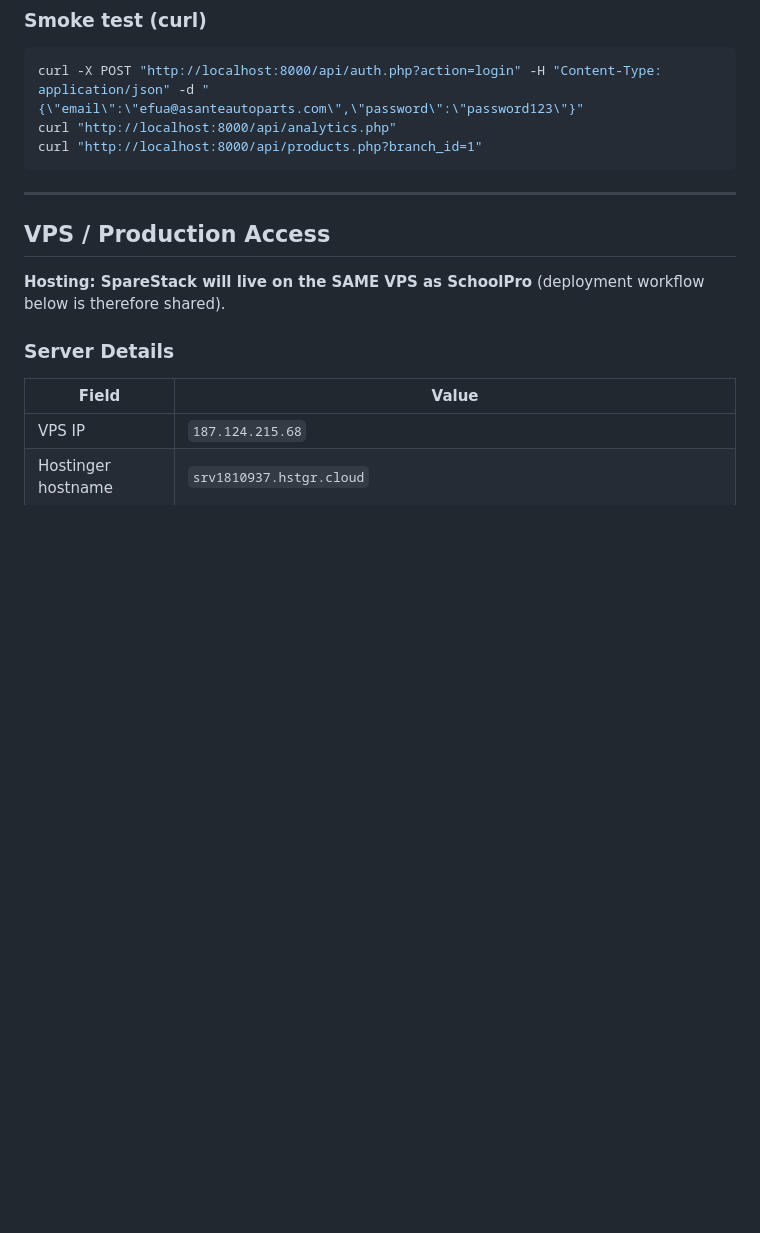
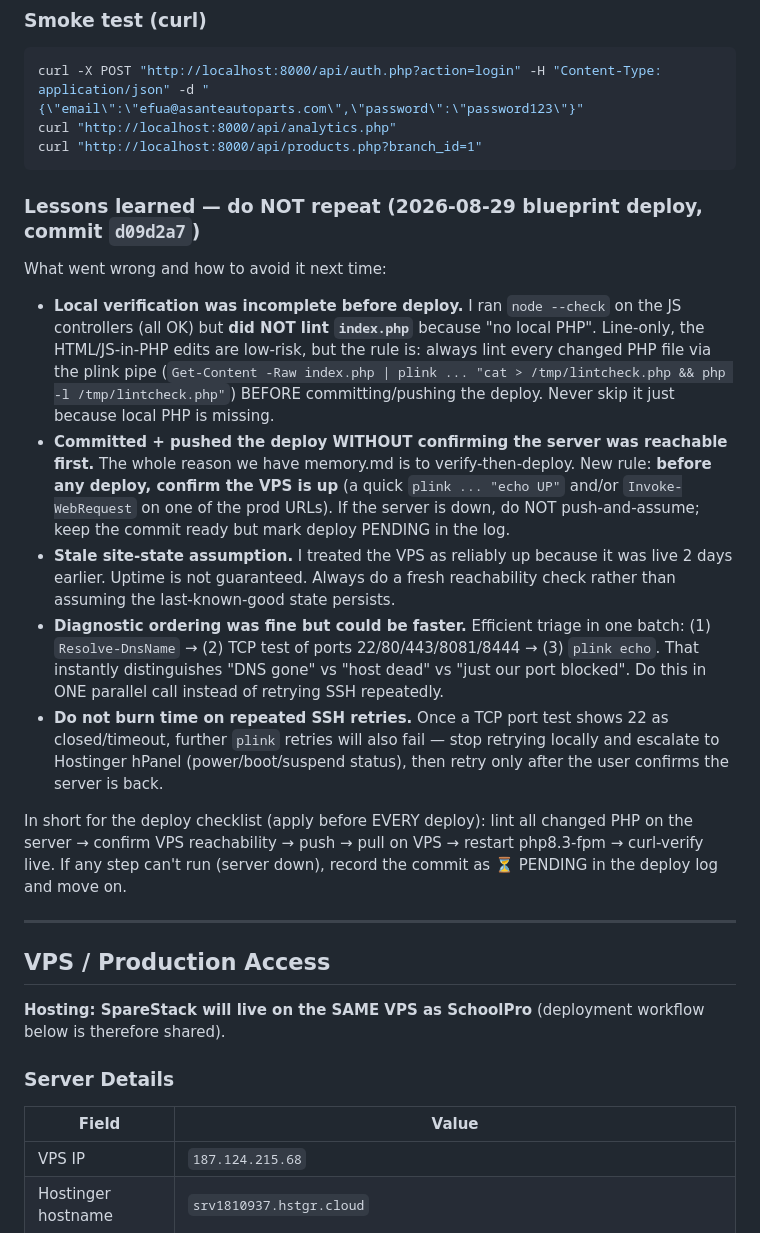
Before and after one commit to vladTheIm/auto_parts, a Markdown page: memory.md, the part around the change. Rendered like a GitHub page; blank space fills up the shorter version.

Commit message:
Log deploy testing lessons learned in memory.md

````diff
--- a/memory.md
+++ b/memory.md
@@ -313,6 +313,18 @@ curl "http://localhost:8000/api/analytics.php"
 curl "http://localhost:8000/api/products.php?branch_id=1"
 ```
 
+### Lessons learned — do NOT repeat (2026-08-29 blueprint deploy, commit `d09d2a7`)
+
+What went wrong and how to avoid it next time:
+
+- **Local verification was incomplete before deploy.** I ran `node --check` on the JS controllers (all OK) but **did NOT lint `index.php`** because "no local PHP". Line-only, the HTML/JS-in-PHP edits are low-risk, but the rule is: always lint every changed PHP file via the plink pipe (`Get-Content -Raw index.php | plink ... "cat > /tmp/lintcheck.php && php -l /tmp/lintcheck.php"`) BEFORE committing/pushing the deploy. Never skip it just because local PHP is missing.
+- **Committed + pushed the deploy WITHOUT confirming the server was reachable first.** The whole reason we have memory.md is to verify-then-deploy. New rule: **before any deploy, confirm the VPS is up** (a quick `plink ... "echo UP"` and/or `Invoke-WebRequest` on one of the prod URLs). If the server is down, do NOT push-and-assume; keep the commit ready but mark deploy PENDING in the log.
+- **Stale site-state assumption.** I treated the VPS as reliably up because it was live 2 days earlier. Uptime is not guaranteed. Always do a fresh reachability check rather than assuming the last-known-good state persists.
+- **Diagnostic ordering was fine but could be faster.** Efficient triage in one batch: (1) `Resolve-DnsName` → (2) TCP test of ports 22/80/443/8081/8444 → (3) `plink echo`. That instantly distinguishes "DNS gone" vs "host dead" vs "just our port blocked". Do this in ONE parallel call instead of retrying SSH repeatedly.
+- **Do not burn time on repeated SSH retries.** Once a TCP port test shows 22 as closed/timeout, further `plink` retries will also fail — stop retrying locally and escalate to Hostinger hPanel (power/boot/suspend status), then retry only after the user confirms the server is back.
+
+In short for the deploy checklist (apply before EVERY deploy): lint all changed PHP on the server → confirm VPS reachability → push → pull on VPS → restart php8.3-fpm → curl-verify live. If any step can't run (server down), record the commit as ⏳ PENDING in the deploy log and move on.
+
 ---
 
 ## VPS / Production Access
````
